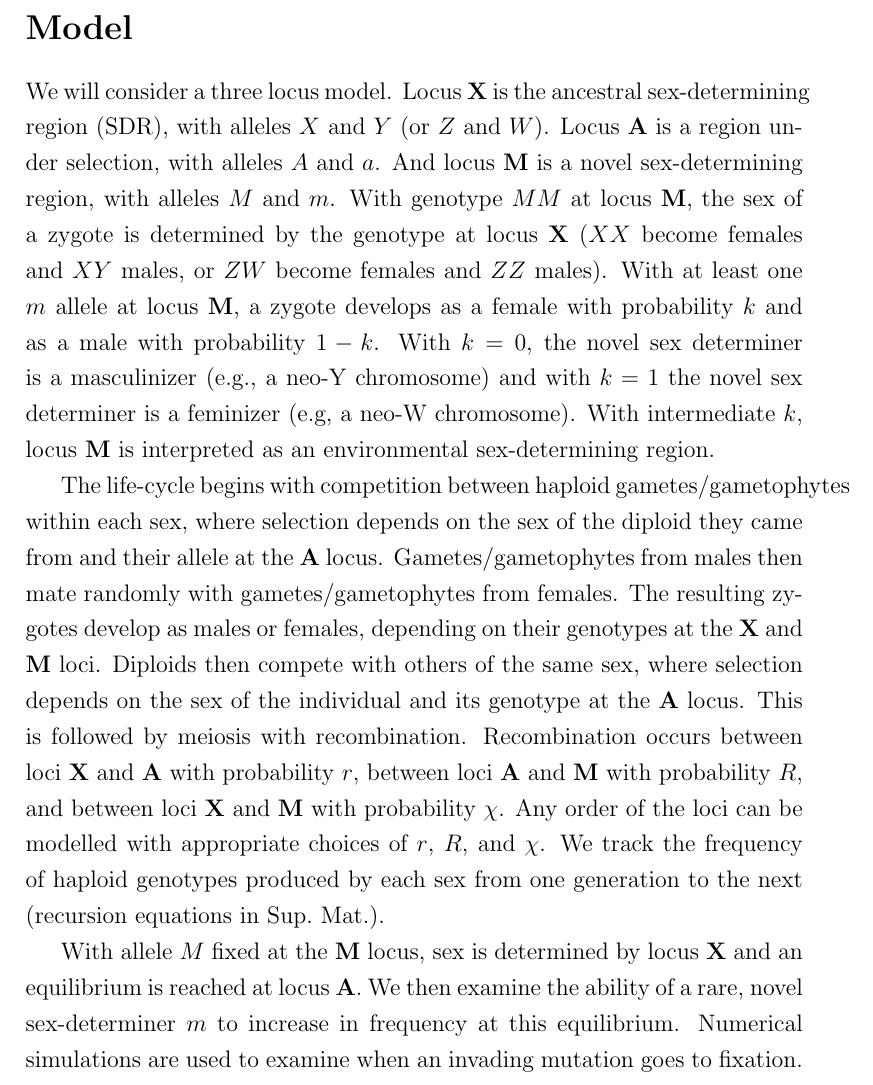
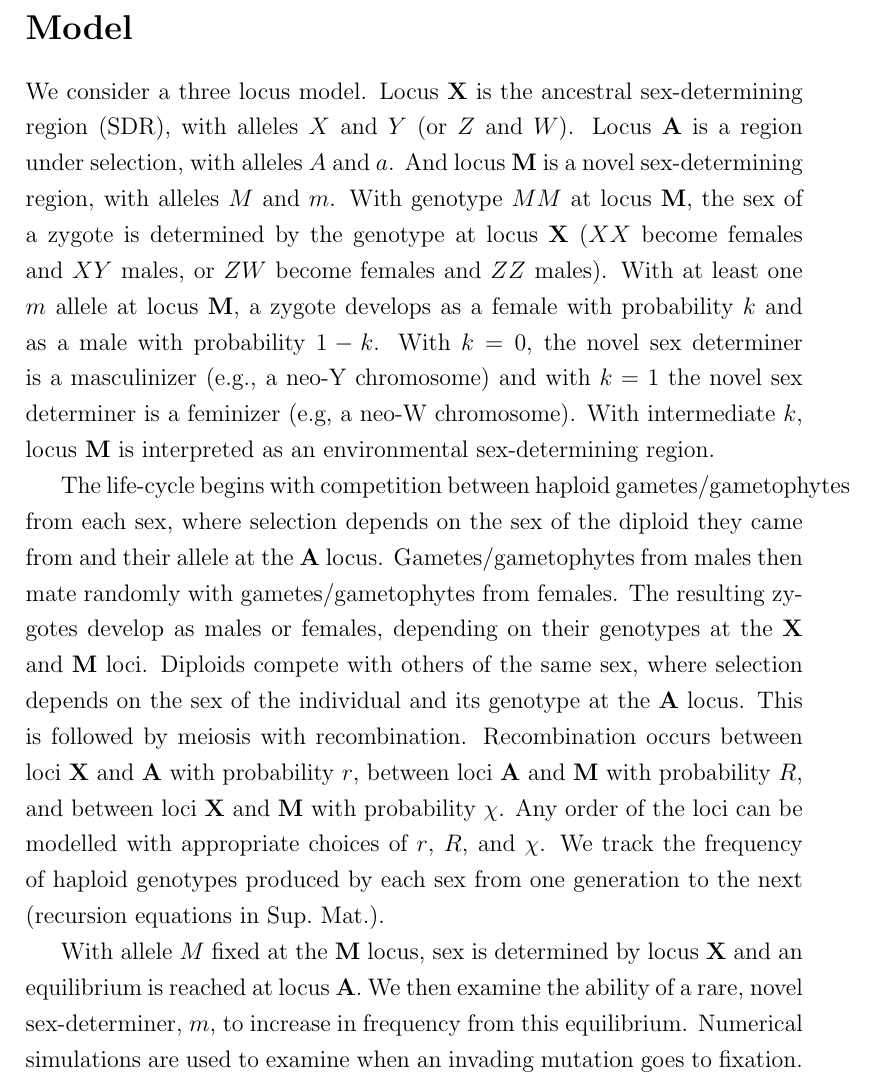
Before and after one commit to mmosmond/HaploidSelectionSexTurnover, a LaTeX paper (LaTeX/Turnover.tex): part of page 7 of 19, cut so that both start at the same text. Compiled offline with pdfLaTeX.

Commit message:
working on general formulation for all

```diff
--- a/LaTeX/Turnover.tex
+++ b/LaTeX/Turnover.tex
@@ -136,7 +136,7 @@ The maintenance of polymorphism at loci that experience sex specific selection i
 %%%%%%%%%%%%%%%%%%%%%%%%%
 
 %genetic system
-We will consider a three locus model.
+We consider a three locus model.
 Locus \textbf{X} is the ancestral sex-determining region (SDR), with alleles $X$ and $Y$ (or $Z$ and $W$).
 Locus \textbf{A} is a region under selection, with alleles $A$ and $a$.
 And locus \textbf{M} is a novel sex-determining region, with alleles $M$ and $m$.
@@ -146,10 +146,10 @@ With $k=0$, the novel sex determiner is a masculinizer (e.g., a neo-Y chromosome
 With intermediate $k$, locus \textbf{M} is interpreted as an environmental sex-determining region.
 
 %life-cycle
-The life-cycle begins with competition between haploid gametes/gametophytes within each sex, where selection depends on the sex of the diploid they came from and their allele at the \textbf{A} locus.
+The life-cycle begins with competition between haploid gametes/gametophytes from each sex, where selection depends on the sex of the diploid they came from and their allele at the \textbf{A} locus.
 Gametes/gametophytes from males then mate randomly with gametes/gametophytes from females.
 The resulting zygotes develop as males or females, depending on their genotypes at the \textbf{X} and \textbf{M} loci.
-Diploids then compete with others of the same sex, where selection depends on the sex of the individual and its genotype at the \textbf{A} locus.
+Diploids compete with others of the same sex, where selection depends on the sex of the individual and its genotype at the \textbf{A} locus.
 This is followed by meiosis with recombination.
 Recombination occurs between loci \textbf{X} and \textbf{A} with probability $r$, between loci \textbf{A} and \textbf{M} with probability $R$, and between loci \textbf{X} and \textbf{M} with probability $\chi$. %is chi really the prob of rec in our recursion equations?
 Any order of the loci can be modelled with appropriate choices of $r$, $R$, and $\chi$.
@@ -157,7 +157,7 @@ We track the frequency of haploid genotypes produced by each sex from one genera
 
 %what were going to do, briefly
 With allele $M$ fixed at the \textbf{M} locus, sex is determined by locus \textbf{X} and an equilibrium is reached at locus \textbf{A}. %where, importantly, locus \textbf{A} can be stably polymorphic. %the dynamics can be described by the frequency of $A$ in gametes/gametophytes from the homogametic sex and the frequencies of $A$ in the two types of gametes/gametophytes from the heterogametic sex.
-We then examine the ability of a rare, novel sex-determiner $m$ to increase in frequency at this equilibrium.
+We then examine the ability of a rare, novel sex-determiner, $m$, to increase in frequency from this equilibrium.
 Numerical simulations are used to examine when an invading mutation goes to fixation.
 
 %%%%%%%%%%%%%%%%%%%%%%%%%%
```
Also changed, not shown: LaTeX/Turnover.pdf.
